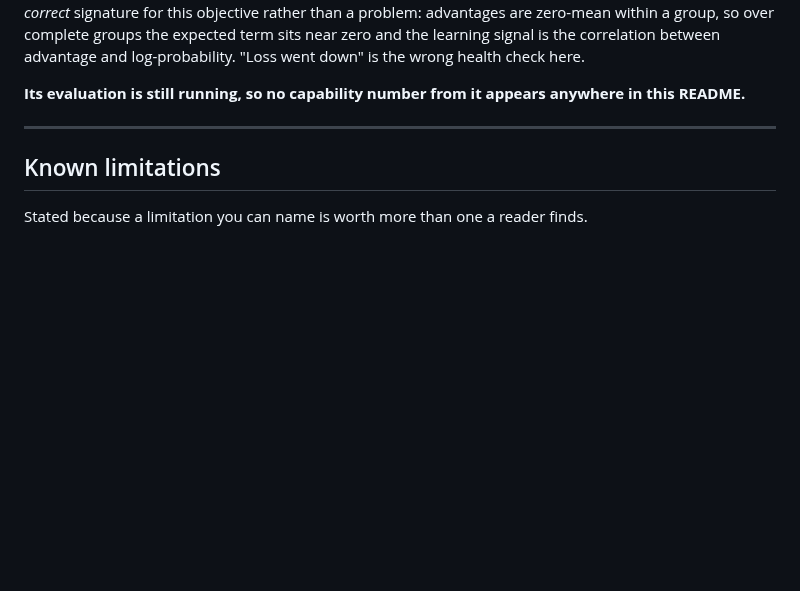
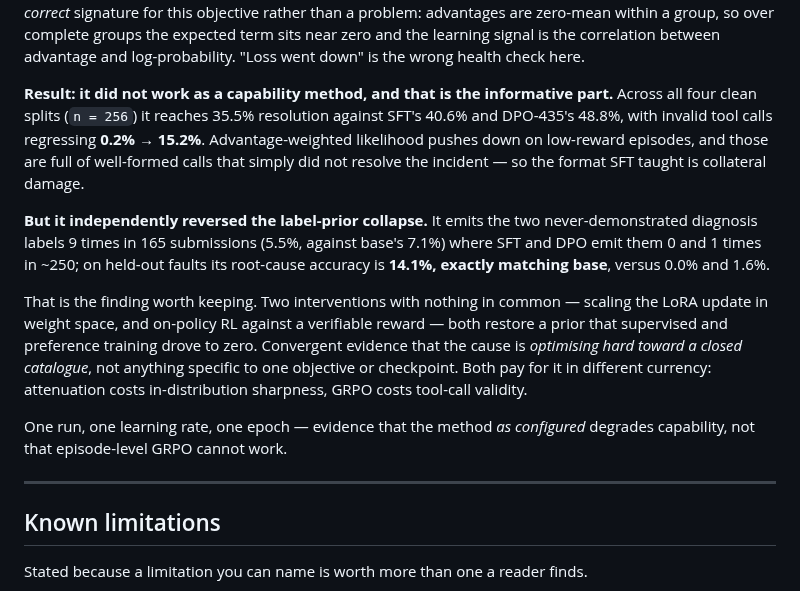
Before and after one commit to yupengtang/MCP-AgentGym, a Markdown page: README.md, the part around the change. Rendered like a GitHub page; blank space fills up the shorter version.

```diff
--- a/README.md
+++ b/README.md
@@ -543,8 +543,26 @@ this objective rather than a problem: advantages are zero-mean within a group, s
 complete groups the expected term sits near zero and the learning signal is the correlation
 between advantage and log-probability. "Loss went down" is the wrong health check here.
 
-**Its evaluation is still running, so no capability number from it appears anywhere in this
-README.**
+**Result: it did not work as a capability method, and that is the informative part.**
+Across all four clean splits (`n = 256`) it reaches 35.5% resolution against SFT's 40.6%
+and DPO-435's 48.8%, with invalid tool calls regressing **0.2% → 15.2%**. Advantage-weighted
+likelihood pushes down on low-reward episodes, and those are full of well-formed calls that
+simply did not resolve the incident — so the format SFT taught is collateral damage.
+
+**But it independently reversed the label-prior collapse.** It emits the two
+never-demonstrated diagnosis labels 9 times in 165 submissions (5.5%, against base's 7.1%)
+where SFT and DPO emit them 0 and 1 times in ~250; on held-out faults its root-cause
+accuracy is **14.1%, exactly matching base**, versus 0.0% and 1.6%.
+
+That is the finding worth keeping. Two interventions with nothing in common — scaling the
+LoRA update in weight space, and on-policy RL against a verifiable reward — both restore a
+prior that supervised and preference training drove to zero. Convergent evidence that the
+cause is *optimising hard toward a closed catalogue*, not anything specific to one
+objective or checkpoint. Both pay for it in different currency: attenuation costs
+in-distribution sharpness, GRPO costs tool-call validity.
+
+One run, one learning rate, one epoch — evidence that the method *as configured* degrades
+capability, not that episode-level GRPO cannot work.
 
 ---
 
```
Also changed, not shown: reports/EXPERIMENTS.md (+56 -0 lines).
